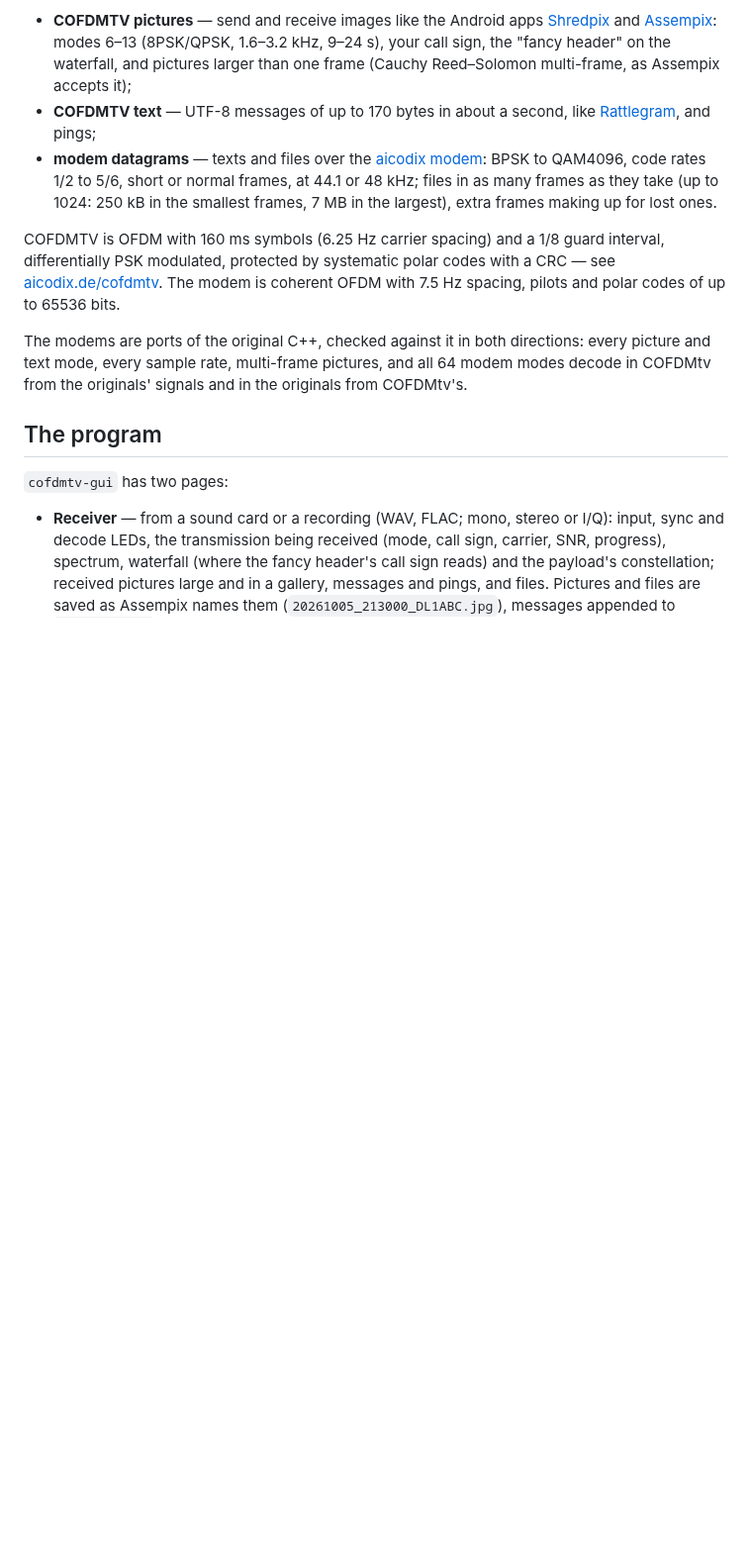
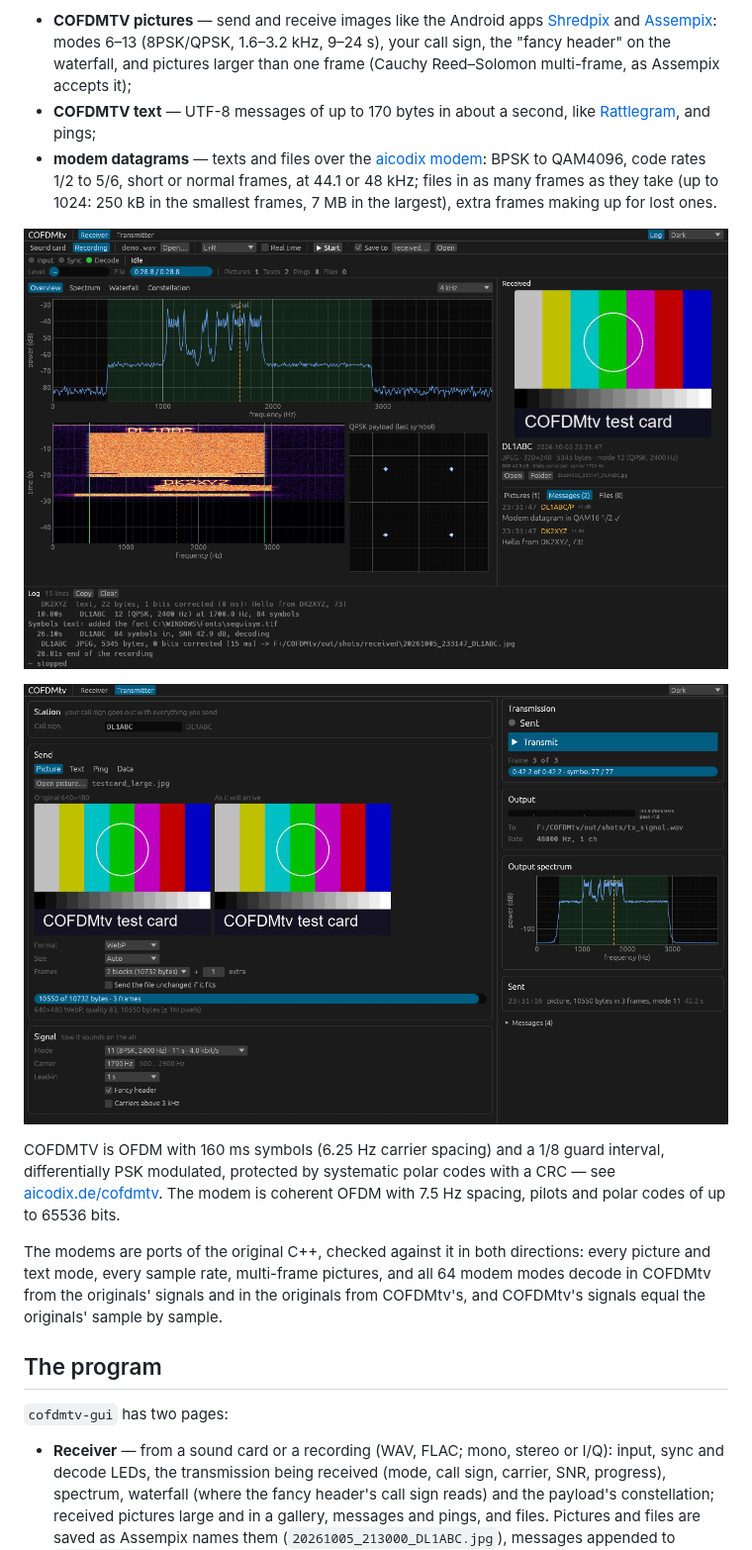
Before and after one commit to CasualArclamp/COFDMtv, a Markdown page: README.md, the part around the change. Shown at 99% size. Rendered like a GitHub page; pictures changed too: docs/images/receiver.png (added), docs/images/transmitter.png (added); blank space fills up the shorter version.

Commit message:
README with screenshots
The README describes the program as it is now: the three kinds of
transmission, the receiver and transmitter pages, the command line,
building and testing. Two screenshots in docs/images, as DecDRM has them:
the receiver on a recording with a picture, a Rattlegram text and a modem
text in light noise, and the transmitter after sending a picture in three
frames.

Co-Authored-By: Claude Opus 5.5 <noreply@anthropic.com>

```diff
--- a/README.md
+++ b/README.md
@@ -16,6 +16,10 @@ A desktop transceiver for the aicodix audio modems, in Rust, with the look of
   (up to 1024: 250 kB in the smallest frames, 7 MB in the largest), extra frames making
   up for lost ones.
 
+![COFDMtv receiving a recording: the spectrum, the waterfall with the call signs of two transmissions' fancy headers, the QPSK constellation, the picture received, and messages from Rattlegram and the modem](docs/images/receiver.png)
+
+![The transmitter after sending a picture in three frames: the original and the WebP as it will arrive, mode, carrier and lead-in, and the status panel with the output spectrum](docs/images/transmitter.png)
+
 COFDMTV is OFDM with 160 ms symbols (6.25 Hz carrier spacing) and a 1/8 guard interval,
 differentially PSK modulated, protected by systematic polar codes with a CRC — see
 [aicodix.de/cofdmtv](https://www.aicodix.de/cofdmtv/). The modem is coherent OFDM with
@@ -23,7 +27,8 @@ differentially PSK modulated, protected by systematic polar codes with a CRC —
 
 The modems are ports of the original C++, checked against it in both directions: every
 picture and text mode, every sample rate, multi-frame pictures, and all 64 modem modes
-decode in COFDMtv from the originals' signals and in the originals from COFDMtv's.
+decode in COFDMtv from the originals' signals and in the originals from COFDMtv's, and
+COFDMtv's signals equal the originals' sample by sample.
 
 ## The program
 
```
Also changed, not shown: docs/DESIGN.md (+1 -1 lines).
